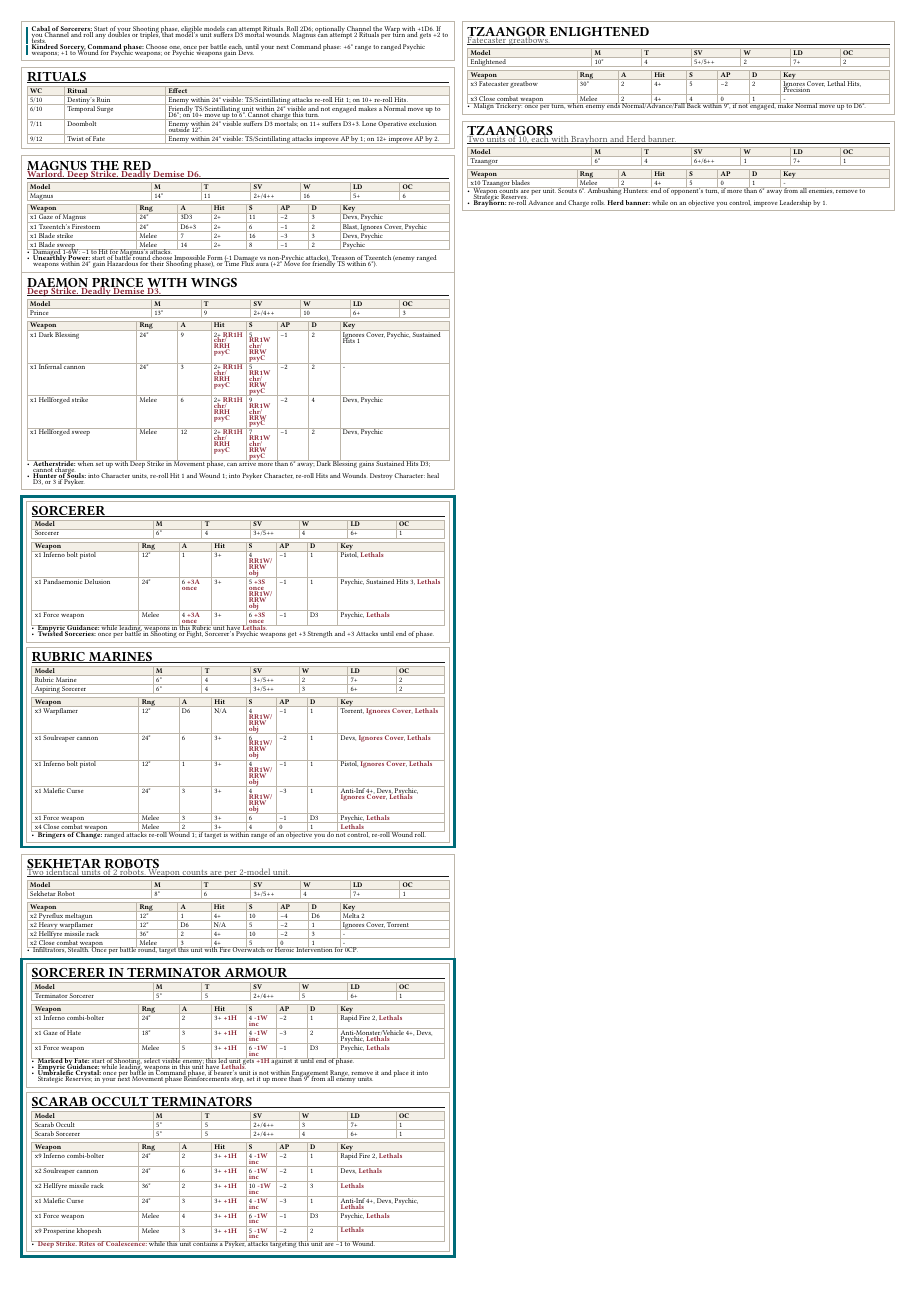
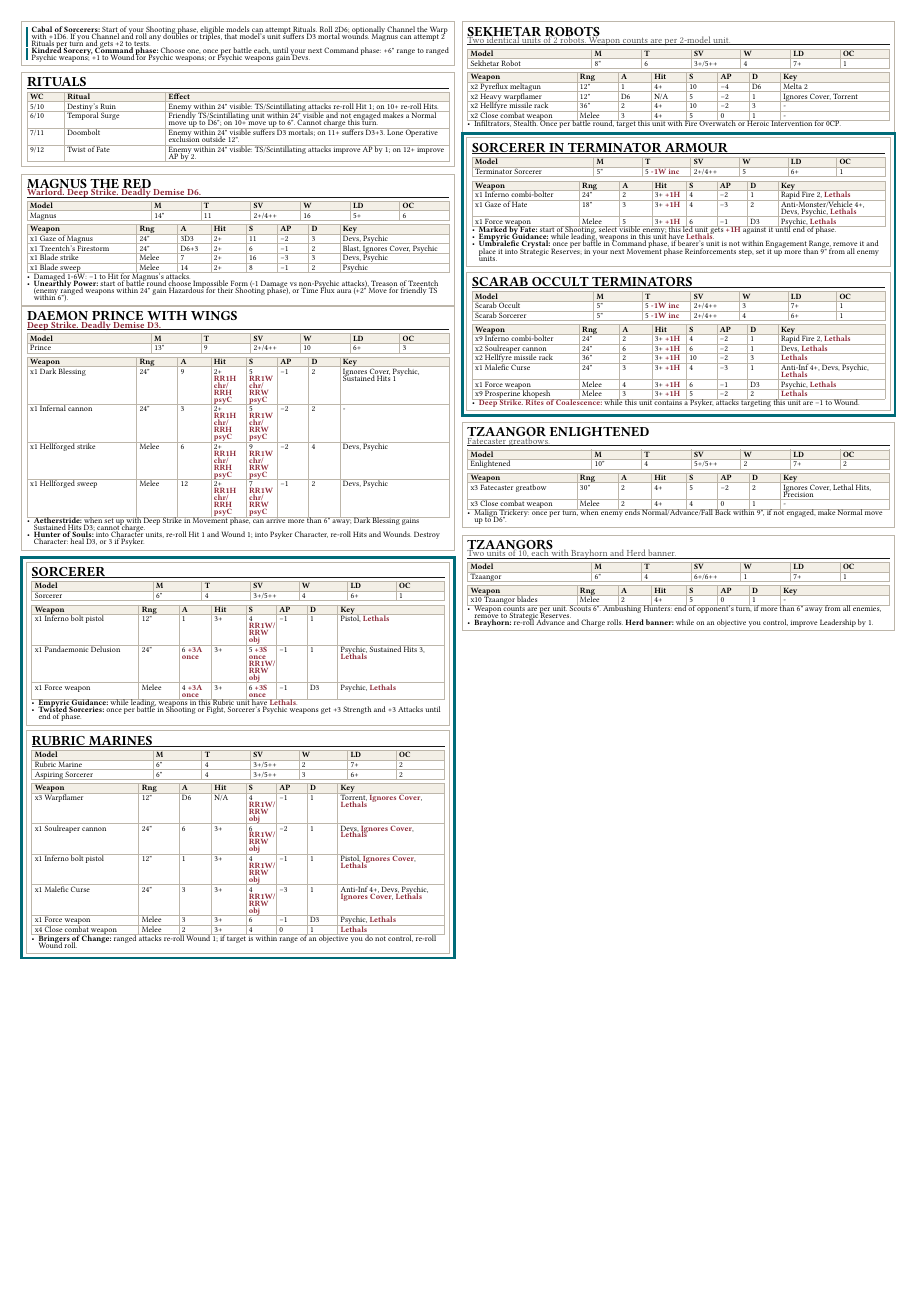
Before and after one commit to kaashif/ref-sheet, a Typst document (sheet.typ): page 1 of 2. Compiled offline with Typst 0.15; a missing font is replaced by an installed copy or a similar font.

Commit message:
Rebalance datasheet page

```diff
--- a/sheet.typ
+++ b/sheet.typ
@@ -184,7 +184,7 @@
       ]
   ]
 
-  #v(4pt)
+  #colbreak()
 
   #card("Sekhetar Robots", note: "Two identical units of 2 robots. Weapon counts are per 2-model unit.")[
     #stats((
@@ -203,13 +203,13 @@
   #group[
     #card("Sorcerer in Terminator Armour")[
         #stats((
-          [Terminator Sorcerer], [5\"], [5], [2+/4++], [5], [6+], [1],
+          [Terminator Sorcerer], [5\"], [5 #r("-1W inc")], [2+/4++], [5], [6+], [1],
         ))
         #v(2pt)
         #weapons((
-          [x1 Inferno combi-bolter], [24\"], [2], [3+ #r("+1H")], [4 #r("-1W inc")], [-2], [1], [Rapid Fire 2, #r("Lethals")],
-          [x1 Gaze of Hate], [18\"], [3], [3+ #r("+1H")], [4 #r("-1W inc")], [-3], [2], [Anti-Monster/Vehicle 4+, Devs, Psychic, #r("Lethals")],
-          [x1 Force weapon], [Melee], [5], [3+ #r("+1H")], [6 #r("-1W inc")], [-1], [D3], [Psychic, #r("Lethals")],
+          [x1 Inferno combi-bolter], [24\"], [2], [3+ #r("+1H")], [4], [-2], [1], [Rapid Fire 2, #r("Lethals")],
+          [x1 Gaze of Hate], [18\"], [3], [3+ #r("+1H")], [4], [-3], [2], [Anti-Monster/Vehicle 4+, Devs, Psychic, #r("Lethals")],
+          [x1 Force weapon], [Melee], [5], [3+ #r("+1H")], [6], [-1], [D3], [Psychic, #r("Lethals")],
         ))
         - *Marked by Fate:* start of Shooting, select visible enemy; this led unit gets #r("+1H") against it until end of phase.
         - *Empyric Guidance:* while leading, weapons in this unit have #r("Lethals").
@@ -218,17 +218,17 @@
     #v(3pt)
     #card("Scarab Occult Terminators")[
         #stats((
-          [Scarab Occult], [5\"], [5], [2+/4++], [3], [7+], [1],
-          [Scarab Sorcerer], [5\"], [5], [2+/4++], [4], [6+], [1],
+          [Scarab Occult], [5\"], [5 #r("-1W inc")], [2+/4++], [3], [7+], [1],
+          [Scarab Sorcerer], [5\"], [5 #r("-1W inc")], [2+/4++], [4], [6+], [1],
         ))
         #v(2pt)
         #weapons((
-          [x9 Inferno combi-bolter], [24\"], [2], [3+ #r("+1H")], [4 #r("-1W inc")], [-2], [1], [Rapid Fire 2, #r("Lethals")],
-          [x2 Soulreaper cannon], [24\"], [6], [3+ #r("+1H")], [6 #r("-1W inc")], [-2], [1], [Devs, #r("Lethals")],
-          [x2 Hellfyre missile rack], [36\"], [2], [3+ #r("+1H")], [10 #r("-1W inc")], [-2], [3], [#r("Lethals")],
-          [x1 Malefic Curse], [24\"], [3], [3+ #r("+1H")], [4 #r("-1W inc")], [-3], [1], [Anti-Inf 4+, Devs, Psychic, #r("Lethals")],
-          [x1 Force weapon], [Melee], [4], [3+ #r("+1H")], [6 #r("-1W inc")], [-1], [D3], [Psychic, #r("Lethals")],
-          [x9 Prosperine khopesh], [Melee], [3], [3+ #r("+1H")], [5 #r("-1W inc")], [-2], [2], [#r("Lethals")],
+          [x9 Inferno combi-bolter], [24\"], [2], [3+ #r("+1H")], [4], [-2], [1], [Rapid Fire 2, #r("Lethals")],
+          [x2 Soulreaper cannon], [24\"], [6], [3+ #r("+1H")], [6], [-2], [1], [Devs, #r("Lethals")],
+          [x2 Hellfyre missile rack], [36\"], [2], [3+ #r("+1H")], [10], [-2], [3], [#r("Lethals")],
+          [x1 Malefic Curse], [24\"], [3], [3+ #r("+1H")], [4], [-3], [1], [Anti-Inf 4+, Devs, Psychic, #r("Lethals")],
+          [x1 Force weapon], [Melee], [4], [3+ #r("+1H")], [6], [-1], [D3], [Psychic, #r("Lethals")],
+          [x9 Prosperine khopesh], [Melee], [3], [3+ #r("+1H")], [5], [-2], [2], [#r("Lethals")],
         ))
         - #r("Deep Strike. Rites of Coalescence:") while this unit contains a Psyker, attacks targeting this unit are -1 to Wound.
       ]
```
Also changed, not shown: thousand-sons-reference.pdf, sheet.typ (4 more changed lines).
